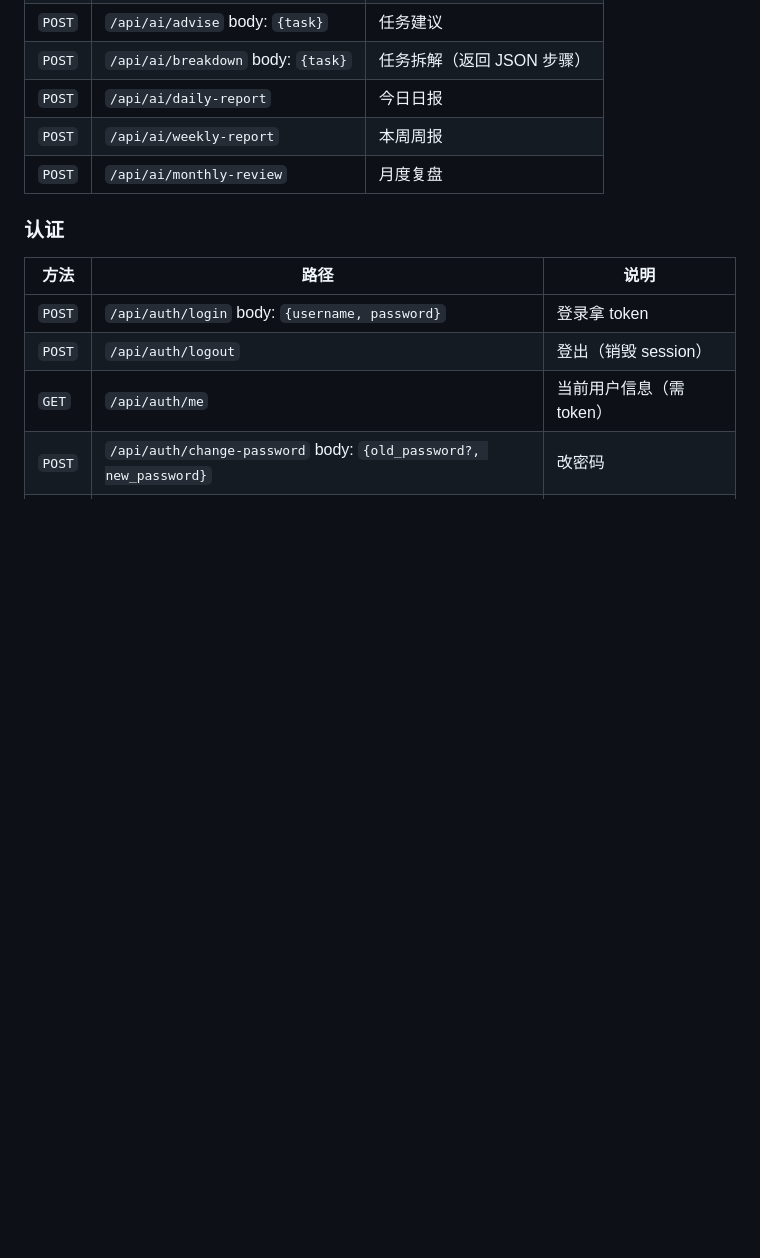
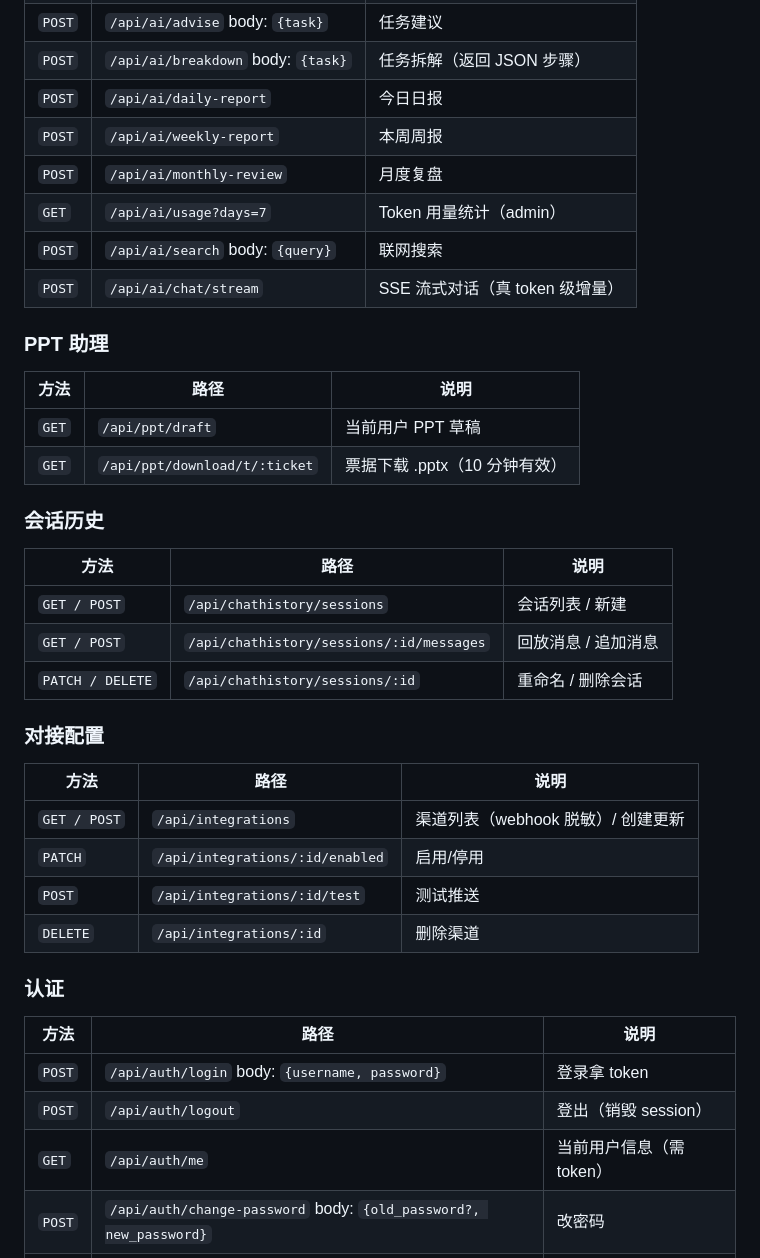
Before and after one commit to lizhicheng0315/miniWorkBuddy, a Markdown page: README.md, the part around one of its changes. GitHub-like rendering; blank space fills up the shorter version.

```diff
--- a/README.md
+++ b/README.md
@@ -91,6 +135,33 @@ npm start
 | `POST` | `/api/ai/daily-report` | 今日日报 |
 | `POST` | `/api/ai/weekly-report` | 本周周报 |
 | `POST` | `/api/ai/monthly-review` | 月度复盘 |
+| `GET` | `/api/ai/usage?days=7` | Token 用量统计（admin） |
+| `POST` | `/api/ai/search`  body: `{query}` | 联网搜索 |
+| `POST` | `/api/ai/chat/stream` | SSE 流式对话（真 token 级增量） |
+
+### PPT 助理
+
+| 方法 | 路径 | 说明 |
+|---|---|---|
+| `GET` | `/api/ppt/draft` | 当前用户 PPT 草稿 |
+| `GET` | `/api/ppt/download/t/:ticket` | 票据下载 .pptx（10 分钟有效） |
+
+### 会话历史
+
+| 方法 | 路径 | 说明 |
+|---|---|---|
+| `GET / POST` | `/api/chathistory/sessions` | 会话列表 / 新建 |
+| `GET / POST` | `/api/chathistory/sessions/:id/messages` | 回放消息 / 追加消息 |
+| `PATCH / DELETE` | `/api/chathistory/sessions/:id` | 重命名 / 删除会话 |
+
+### 对接配置
+
+| 方法 | 路径 | 说明 |
+|---|---|---|
+| `GET / POST` | `/api/integrations` | 渠道列表（webhook 脱敏）/ 创建更新 |
+| `PATCH` | `/api/integrations/:id/enabled` | 启用/停用 |
+| `POST` | `/api/integrations/:id/test` | 测试推送 |
+| `DELETE` | `/api/integrations/:id` | 删除渠道 |
 
 ### 认证
 
```
Also changed, not shown: other parts of README.md (+88 -34 lines).
